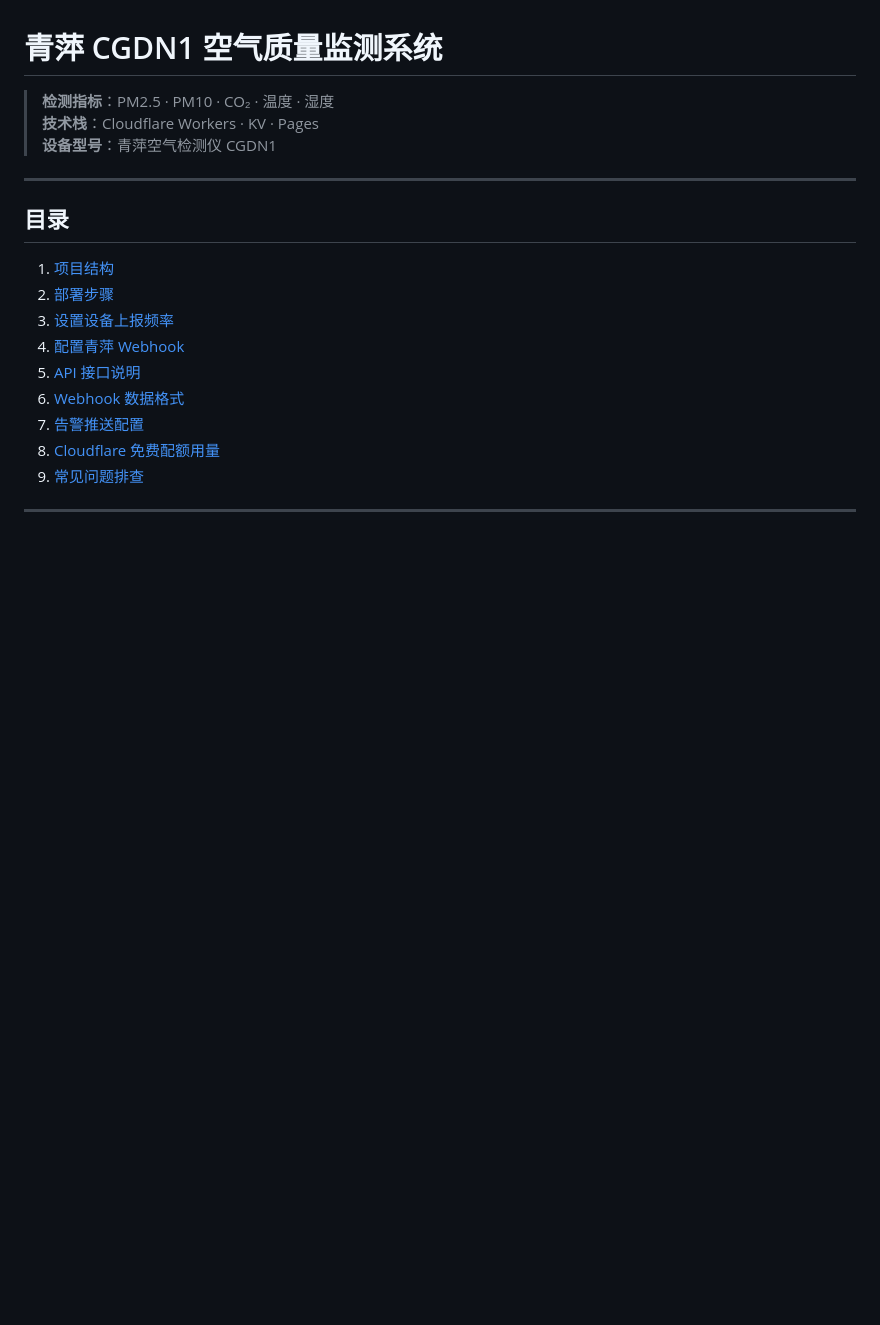
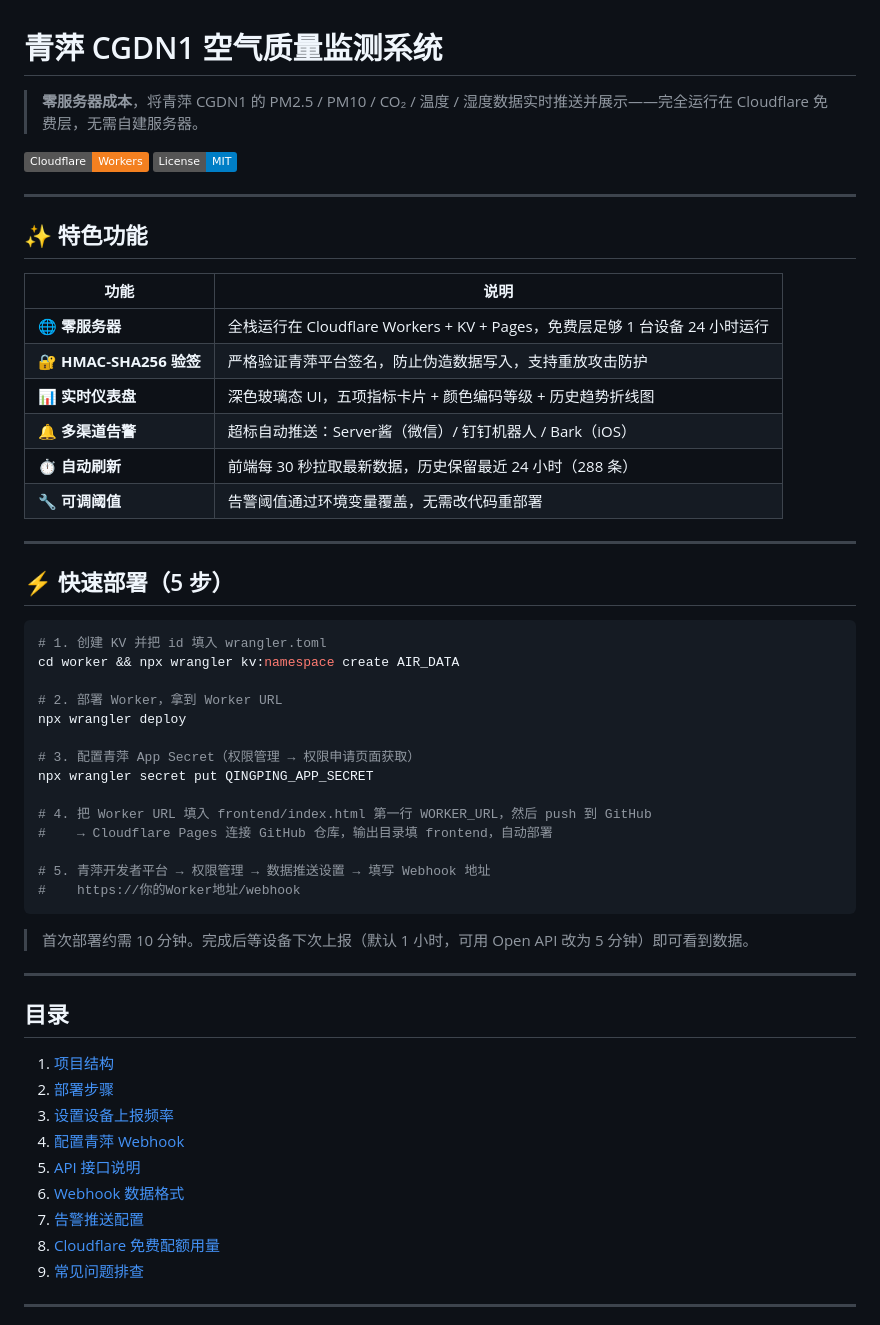
Before and after one commit to theLucius7/qingping-air-quality, a Markdown page: README.md, the part around the change. GitHub-like rendering; badges without logos; blank space fills up the shorter version.

Commit message:
docs: update readme

````diff
--- a/README.md
+++ b/README.md
@@ -1,10 +1,48 @@
 # 青萍 CGDN1 空气质量监测系统
 
-> **检测指标**：PM2.5 · PM10 · CO₂ · 温度 · 湿度
-> **技术栈**：Cloudflare Workers · KV · Pages
-> **设备型号**：青萍空气检测仪 CGDN1
+> **零服务器成本**，将青萍 CGDN1 的 PM2.5 / PM10 / CO₂ / 温度 / 湿度数据实时推送并展示——完全运行在 Cloudflare 免费层，无需自建服务器。
+
+[![Cloudflare Workers](https://img.shields.io/badge/Cloudflare-Workers-F38020?logo=cloudflare&logoColor=white)](https://workers.cloudflare.com)
+[![License: MIT](https://img.shields.io/badge/License-MIT-blue.svg)](LICENSE)
 
 ---
+
+## ✨ 特色功能
+
+| 功能 | 说明 |
+|------|------|
+| 🌐 **零服务器** | 全栈运行在 Cloudflare Workers + KV + Pages，免费层足够 1 台设备 24 小时运行 |
+| 🔐 **HMAC-SHA256 验签** | 严格验证青萍平台签名，防止伪造数据写入，支持重放攻击防护 |
+| 📊 **实时仪表盘** | 深色玻璃态 UI，五项指标卡片 + 颜色编码等级 + 历史趋势折线图 |
+| 🔔 **多渠道告警** | 超标自动推送：Server酱（微信）/ 钉钉机器人 / Bark（iOS） |
+| ⏱️ **自动刷新** | 前端每 30 秒拉取最新数据，历史保留最近 24 小时（288 条） |
+| 🔧 **可调阈值** | 告警阈值通过环境变量覆盖，无需改代码重部署 |
+
+---
+
+## ⚡ 快速部署（5 步）
+
+```bash
+# 1. 创建 KV 并把 id 填入 wrangler.toml
+cd worker && npx wrangler kv:namespace create AIR_DATA
+
+# 2. 部署 Worker，拿到 Worker URL
+npx wrangler deploy
+
+# 3. 配置青萍 App Secret（权限管理 → 权限申请页面获取）
+npx wrangler secret put QINGPING_APP_SECRET
+
+# 4. 把 Worker URL 填入 frontend/index.html 第一行 WORKER_URL，然后 push 到 GitHub
+#    → Cloudflare Pages 连接 GitHub 仓库，输出目录填 frontend，自动部署
+
+# 5. 青萍开发者平台 → 权限管理 → 数据推送设置 → 填写 Webhook 地址
+#    https://你的Worker地址/webhook
+```
+
+> 首次部署约需 10 分钟。完成后等设备下次上报（默认 1 小时，可用 Open API 改为 5 分钟）即可看到数据。
+
+---
+
 
 ## 目录
 
````
